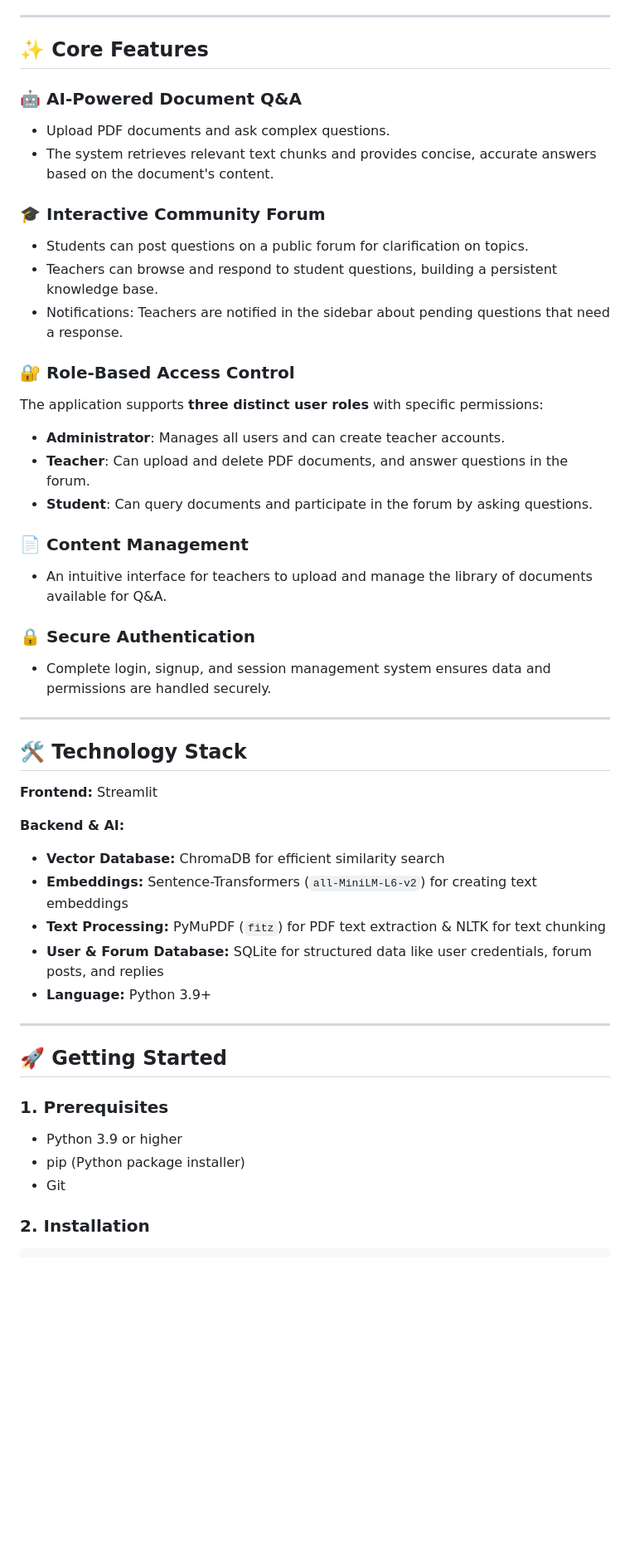
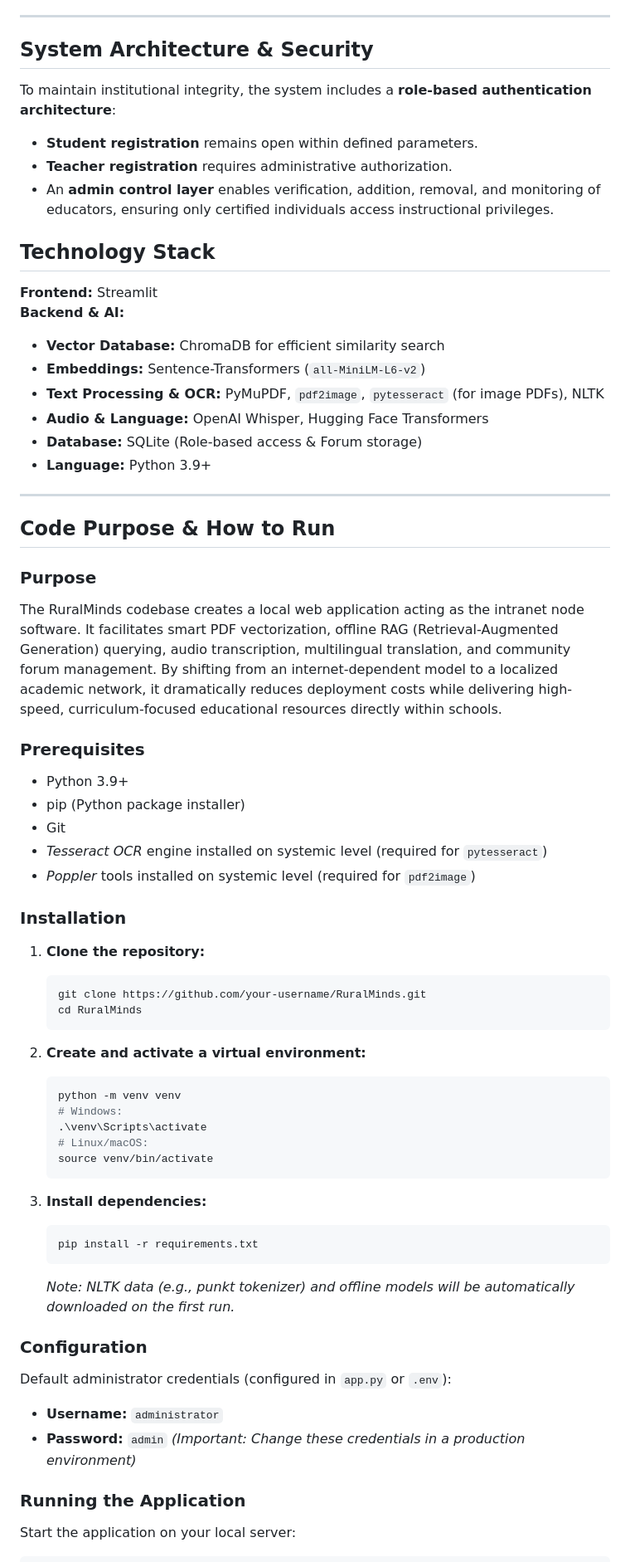
Before and after one commit to Dracojhaadf/RuralMinds, a Markdown page: README.md, the part around one of its changes. Shown at 83% size. Drawn GitHub-style; blank space fills up the shorter version.

Commit message:
Update README
Added RuralMinds project details and features to README.

````diff
--- a/README.md
+++ b/README.md
@@ -19,50 +42,69 @@ The platform also features a **full-fledged community forum**, creating a collab
 
 ---
 
-## ✨ Core Features
+## System Architecture & Security
 
-### 🤖 AI-Powered Document Q&A
-- Upload PDF documents and ask complex questions.
-- The system retrieves relevant text chunks and provides concise, accurate answers based on the document's content.
+To maintain institutional integrity, the system includes a **role-based authentication architecture**:
+- **Student registration** remains open within defined parameters.
+- **Teacher registration** requires administrative authorization.
+- An **admin control layer** enables verification, addition, removal, and monitoring of educators, ensuring only certified individuals access instructional privileges.
 
-### 🎓 Interactive Community Forum
-- Students can post questions on a public forum for clarification on topics.
-- Teachers can browse and respond to student questions, building a persistent knowledge base.
-- Notifications: Teachers are notified in the sidebar about pending questions that need a response.
-
-### 🔐 Role-Based Access Control
-The application supports **three distinct user roles** with specific permissions:
-- **Administrator**: Manages all users and can create teacher accounts.
-- **Teacher**: Can upload and delete PDF documents, and answer questions in the forum.
-- **Student**: Can query documents and participate in the forum by asking questions.
-
-### 📄 Content Management
-- An intuitive interface for teachers to upload and manage the library of documents available for Q&A.
-
-### 🔒 Secure Authentication
-- Complete login, signup, and session management system ensures data and permissions are handled securely.
-
----
-
-## 🛠️ Technology Stack
+## Technology Stack
 
 **Frontend:** Streamlit
-
 **Backend & AI:**
 - **Vector Database:** ChromaDB for efficient similarity search
-- **Embeddings:** Sentence-Transformers (`all-MiniLM-L6-v2`) for creating text embeddings
-- **Text Processing:** PyMuPDF (`fitz`) for PDF text extraction & NLTK for text chunking
-- **User & Forum Database:** SQLite for structured data like user credentials, forum posts, and replies
+- **Embeddings:** Sentence-Transformers (`all-MiniLM-L6-v2`)
+- **Text Processing & OCR:** PyMuPDF, `pdf2image`, `pytesseract` (for image PDFs), NLTK
+- **Audio & Language:** OpenAI Whisper, Hugging Face Transformers
+- **Database:** SQLite (Role-based access & Forum storage)
 - **Language:** Python 3.9+
 
 ---
 
-## 🚀 Getting Started
+## Code Purpose & How to Run
 
-### 1. Prerequisites
-- Python 3.9 or higher
+### Purpose
+The RuralMinds codebase creates a local web application acting as the intranet node software. It facilitates smart PDF vectorization, offline RAG (Retrieval-Augmented Generation) querying, audio transcription, multilingual translation, and community forum management. By shifting from an internet-dependent model to a localized academic network, it dramatically reduces deployment costs while delivering high-speed, curriculum-focused educational resources directly within schools.
+
+### Prerequisites
+- Python 3.9+
 - pip (Python package installer)
 - Git
+- *Tesseract OCR* engine installed on systemic level (required for `pytesseract`)
+- *Poppler* tools installed on systemic level (required for `pdf2image`)
 
-### 2. Installation
+### Installation
+
+1. **Clone the repository:**
+   ```bash
+   git clone https://github.com/your-username/RuralMinds.git
+   cd RuralMinds
+   ```
+
+2. **Create and activate a virtual environment:**
+   ```bash
+   python -m venv venv
+   # Windows:
+   .\venv\Scripts\activate
+   # Linux/macOS:
+   source venv/bin/activate
+   ```
+
+3. **Install dependencies:**
+   ```bash
+   pip install -r requirements.txt
+   ```
+   *Note: NLTK data (e.g., punkt tokenizer) and offline models will be automatically downloaded on the first run.*
+
+### Configuration
+
+Default administrator credentials (configured in `app.py` or `.env`):
+- **Username:** `administrator`
+- **Password:** `admin`
+*(Important: Change these credentials in a production environment)*
+
+### Running the Application
+
+Start the application on your local server:
 ```bash
````
Also changed, not shown: other parts of README.md (+43 -102 lines).
